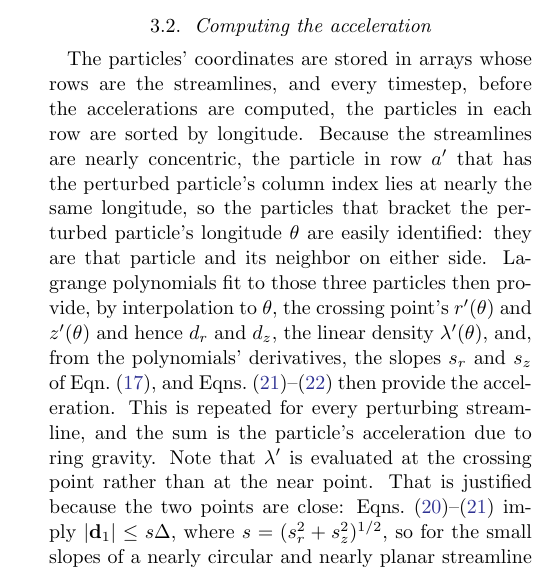
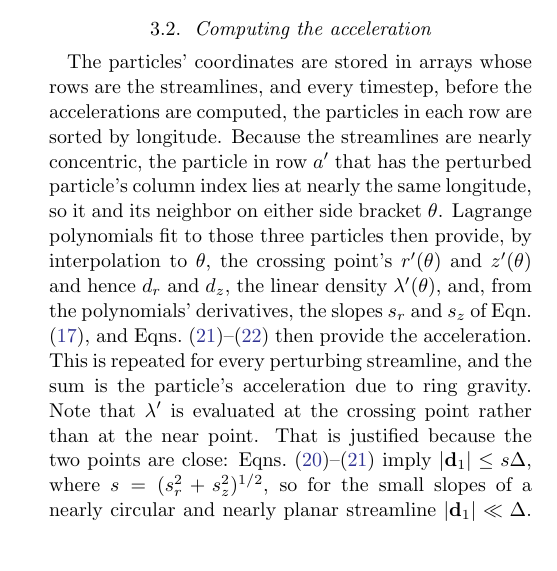
Before and after one commit to joehahn/epi_int_3d, a LaTeX paper (paper/epi_int_3d.tex): part of one column of page 3 of 9, cut so that both start at the same text, the shorter picture padded with empty space. Compiled offline with pdfLaTeX.

Commit message:
Paper: shorter bracketing sentence in Sec. 3.2
Co-Authored-By: Claude Opus 5.5 <noreply@anthropic.com>

```diff
--- a/paper/epi_int_3d.tex
+++ b/paper/epi_int_3d.tex
@@ -329,9 +329,8 @@ $\varphi$ with $\hat{\mathbf{r}}$. The wire's acceleration $\mathbf{A}_g = (2G\l
 The particles' coordinates are stored in arrays whose rows
 are the streamlines, and every timestep, before the accelerations are computed, the particles in each
 row are sorted by longitude. Because the streamlines are nearly concentric, the particle in row $a'$
-that has the perturbed particle's column index lies at nearly the same longitude, so the particles
-that bracket the perturbed particle's longitude $\theta$ are easily identified: they are that particle
-and its neighbor on either side.
+that has the perturbed particle's column index lies at nearly the same longitude, so it and its
+neighbor on either side bracket $\theta$.
 Lagrange polynomials fit to those three particles then provide, by interpolation to $\theta$, the
 crossing point's $r'(\theta)$ and $z'(\theta)$ and hence $d_r$ and $d_z$, the linear density
 $\lambda'(\theta)$, and, from the polynomials' derivatives, the slopes $s_r$ and $s_z$ of
```
Also changed, not shown: prompts/13-paper-streamline-gravity.md (+4 -0 lines), paper/epi_int_3d.pdf.
